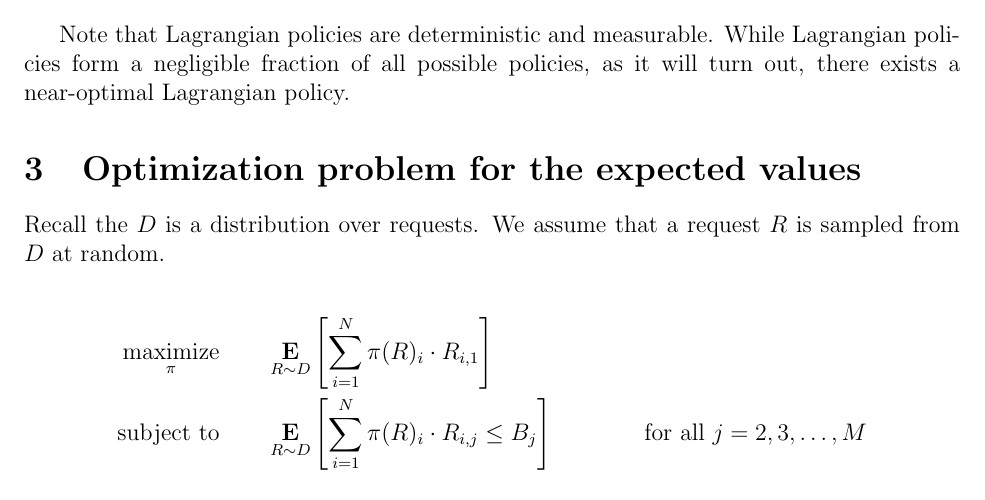
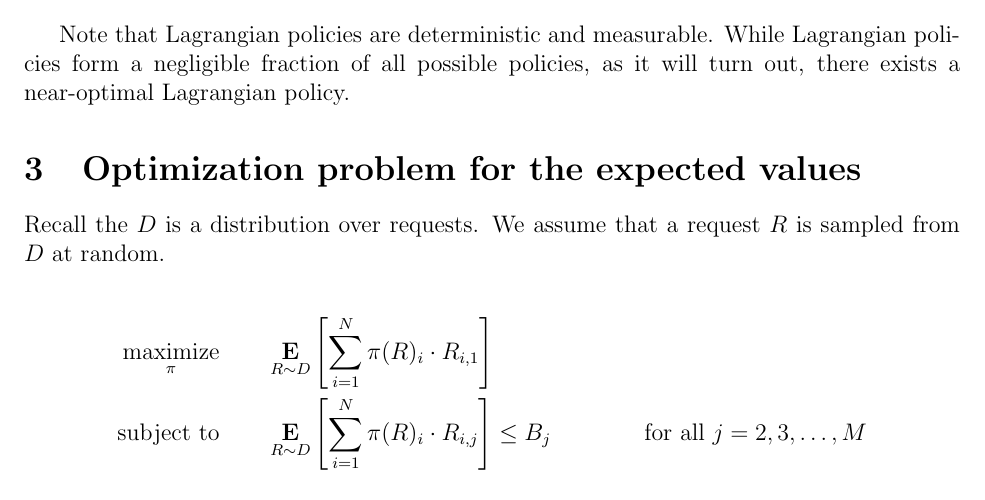
Before and after one commit to DavidPal/pacing, a LaTeX paper (main.tex): part of page 3 of 3, cut so that both start at the same text. Compiled offline with pdfLaTeX.

Commit message:
Fix mistakes

```diff
--- a/main.tex
+++ b/main.tex
@@ -146,7 +146,7 @@ sampled from $D$ at random.
 
 \begin{align*}
 \maximize_{\pi} \qquad & \Exp_{R \sim D} \left[ \sum_{i=1}^N \pi(R)_i \cdot R_{i,1} \right] \\
-\subjectto \qquad & \Exp_{R \sim D} \left[ \sum_{i=1}^N \pi(R)_i \cdot R_{i,j} \le B_j \right] & \text{for all $j=2,3,\dots,M$} \\
+\subjectto \qquad & \Exp_{R \sim D} \left[ \sum_{i=1}^N \pi(R)_i \cdot R_{i,j} \right] \le B_j & \text{for all $j=2,3,\dots,M$} \\
 \end{align*}
 
 \end{document}
```
Also changed, not shown: Makefile.
